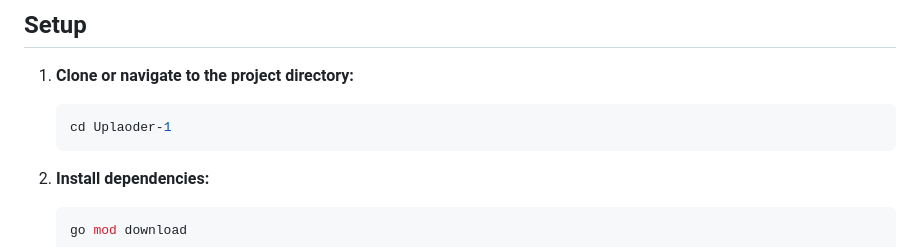
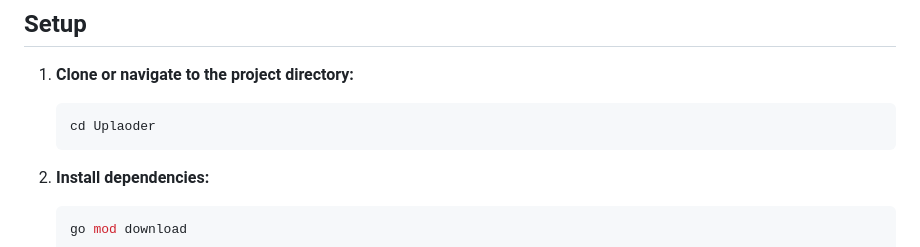
Before and after one commit to MamdMehrabi/Uploader, a Markdown page: README.md, the part around the change. Rendered like a GitHub page.

Commit message:
Fix directory name in setup instructions

````diff
--- a/README.md
+++ b/README.md
@@ -23,7 +23,7 @@ A modern web application built with Go that allows you to upload files directly
 
 1. **Clone or navigate to the project directory:**
    ```bash
-   cd Uplaoder-1
+   cd Uplaoder
    ```
 
 2. **Install dependencies:**
````
